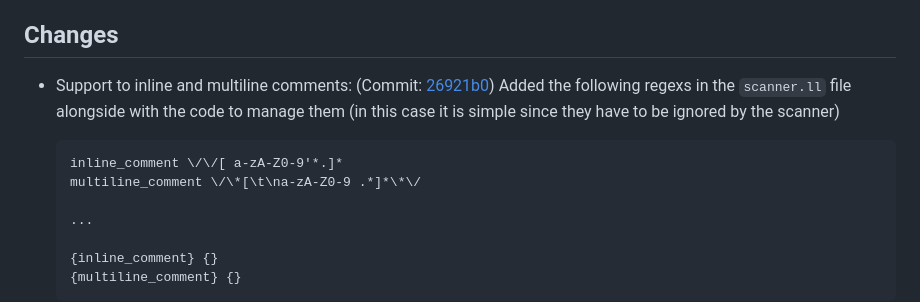
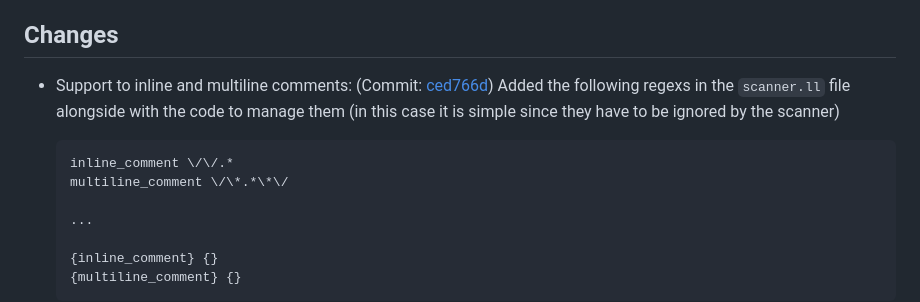
Before and after one commit to Andrealavi/compilers, a Markdown page: LFMCompilerLLVMUpdated/README.md, the part around the change. GitHub-like rendering.

````diff
--- a/LFMCompilerLLVMUpdated/README.md
+++ b/LFMCompilerLLVMUpdated/README.md
@@ -10,12 +10,12 @@ For the stable version of this compiler, please visit the main repository:
 
 ## Changes
 
-- Support to inline and multiline comments: (Commit: [26921b0](https://github.com/Andrealavi/compilers/commit/26921b030313de503d2191ced758e08e5322a3fa))
+- Support to inline and multiline comments: (Commit: [ced766d](https://github.com/Andrealavi/compilers/commit/ced766de63c796556731813ddd3414c3a2734e4f))
 	Added the following regexs in the `scanner.ll` file alongside with the code to manage them (in this case it is simple since they have to be ignored by the scanner)
 
   ```flex
-  inline_comment \/\/[ a-zA-Z0-9'*.]*
-  multiline_comment \/\*[\t\na-zA-Z0-9 .*]*\*\/
+  inline_comment \/\/.*
+  multiline_comment \/\*.*\*\/
 
   ...
 
````
